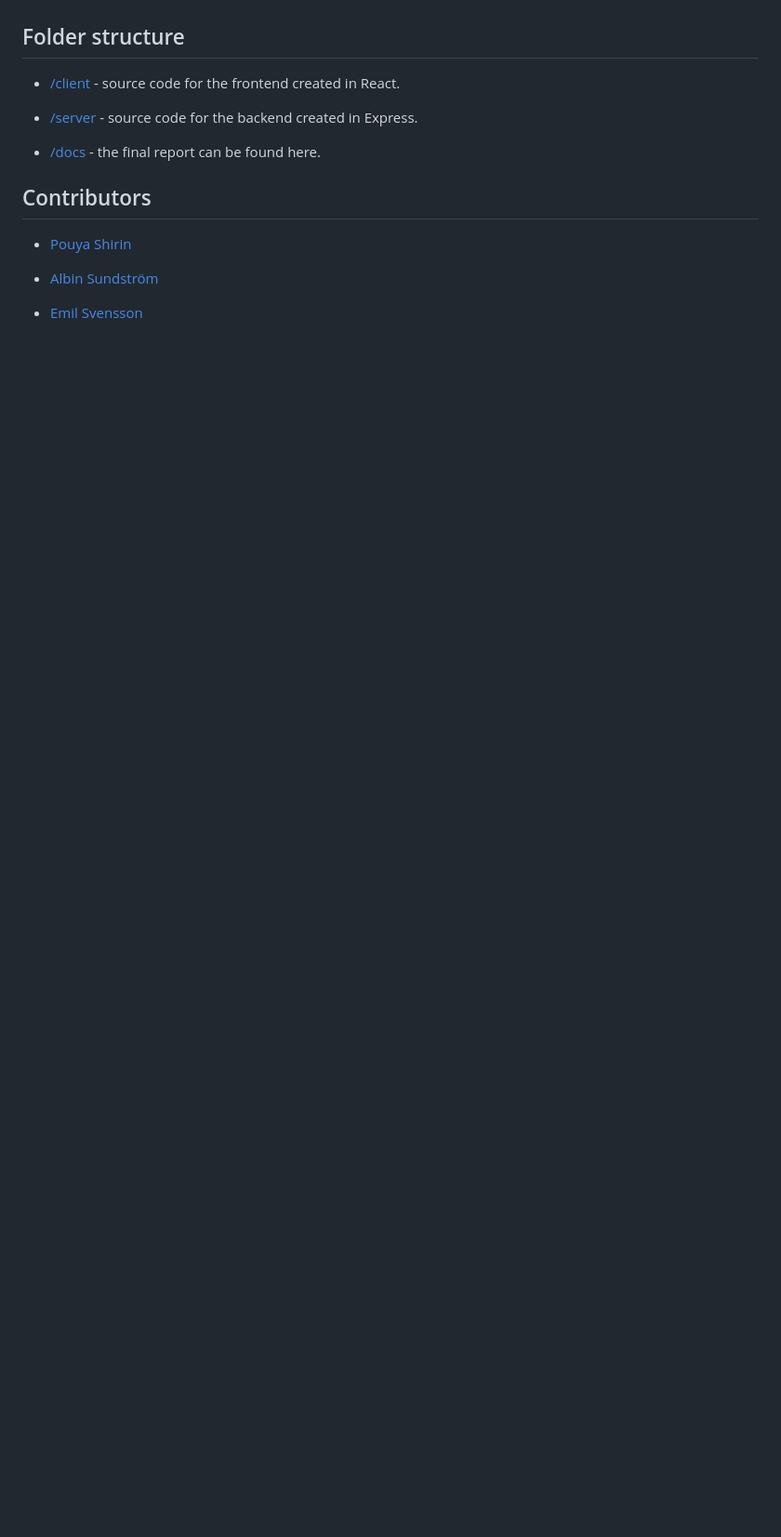
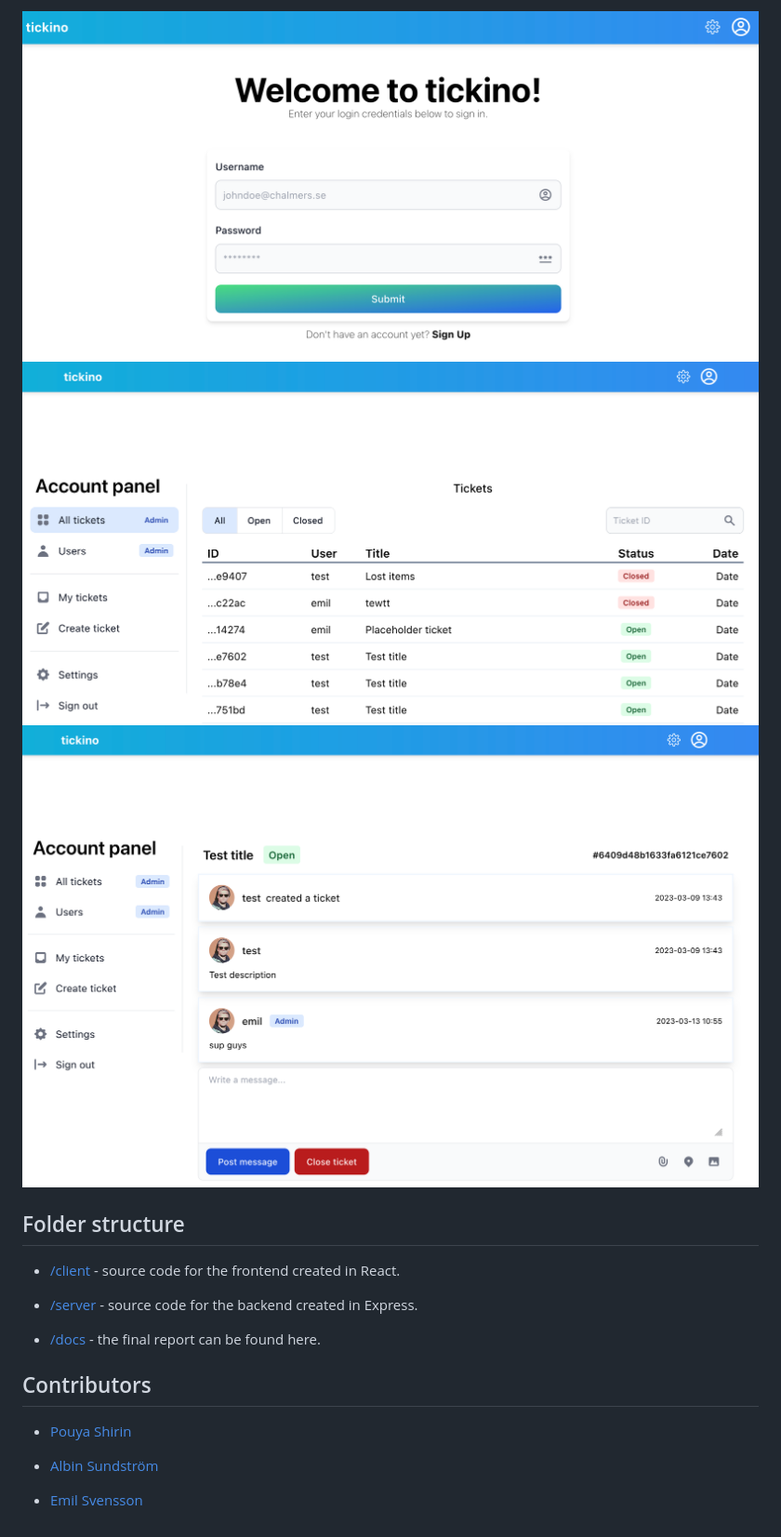
Before and after one commit to Kexon/DAT076, a Markdown page: README.md, the part around the change printed below. Shown: that part at 93% size. Drawn GitHub-style; pictures changed too: docs/screenshots/home.png (added), docs/screenshots/login.png (added), docs/screenshots/ticket.png (added); blank space fills up the shorter version.

Commit message:
add screenshots

```diff
--- a/README.md
+++ b/README.md
@@ -34,4 +44,7 @@ Go to http://localhost:8080 to use the application. Note that you need to be log
 
+![Login page](/docs/screenshots/login.png?raw=true)
+![Home page](/docs/screenshots/home.png?raw=true)
+![Ticket page](/docs/screenshots/ticket.png?raw=true)
 
 ## Folder structure
 
@@ -42,6 +55,7 @@ Go to http://localhost:8080 to use the application. Note that you need to be log
 - [/docs](https://github.com/Kexon/DAT076/tree/main/docs) - the final report can be found here.
 
 ## Contributors
+
 - [Pouya Shirin](https://github.com/Kexon)
 
 - [Albin Sundström](https://github.com/sundstromalbin)
```
Also changed, not shown: other parts of README.md (+11 -1 lines).
